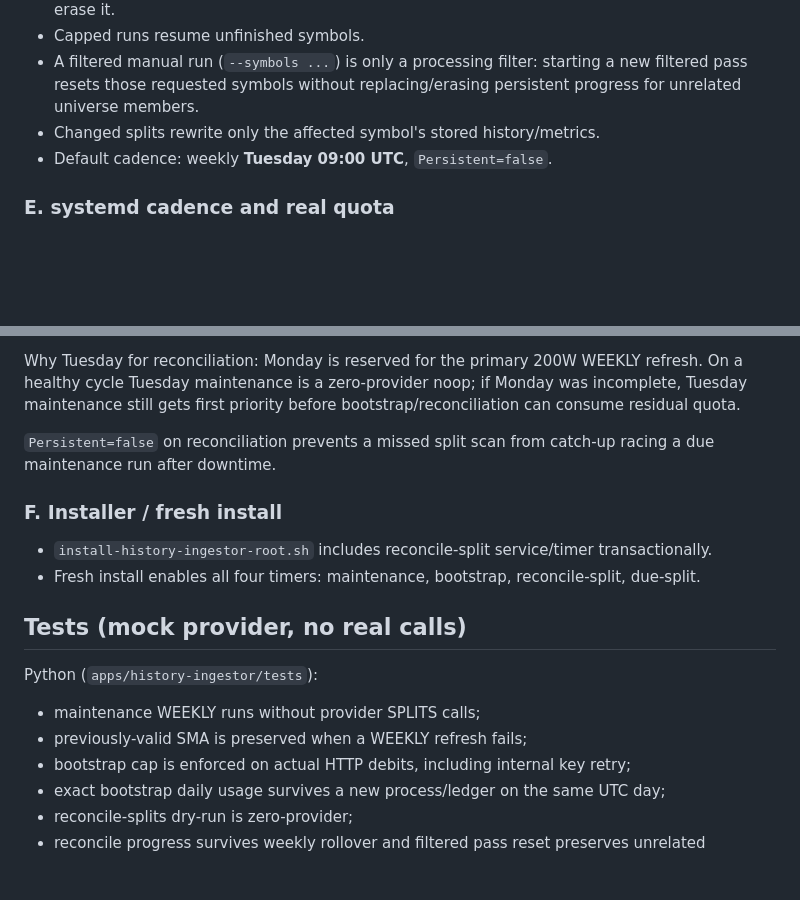
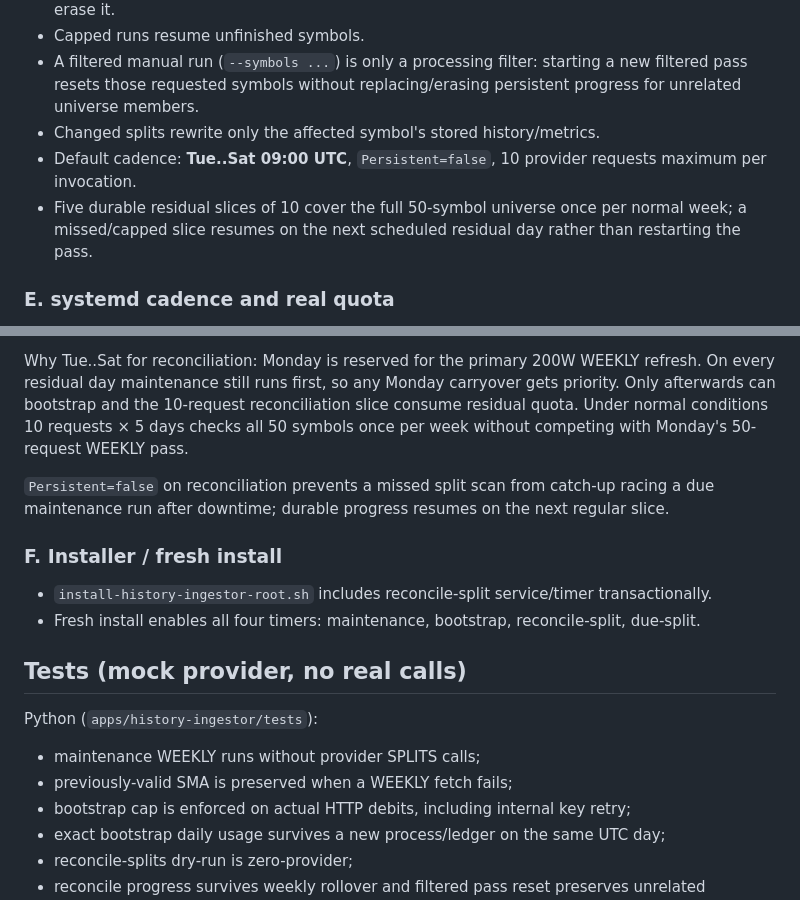
Before and after one commit to drdrey7/stock-autotrader, a Markdown page: .hermes/plans/history-sma-reliability.md, 2 parts joined by grey strips. Drawn GitHub-style; blank space fills up the shorter version.

Commit message:
docs(history): document weekly split reconciliation slices

```diff
--- a/.hermes/plans/history-sma-reliability.md
+++ b/.hermes/plans/history-sma-reliability.md
@@ -55,7 +55,8 @@ Tests cover internal multi-key retry with cap=1 and same-day new-ledger/restart
 - Capped runs resume unfinished symbols.
 - A filtered manual run (`--symbols ...`) is only a processing filter: starting a new filtered pass resets those requested symbols without replacing/erasing persistent progress for unrelated universe members.
 - Changed splits rewrite only the affected symbol's stored history/metrics.
-- Default cadence: weekly **Tuesday 09:00 UTC**, `Persistent=false`.
+- Default cadence: **Tue..Sat 09:00 UTC**, `Persistent=false`, 10 provider requests maximum per invocation.
+- Five durable residual slices of 10 cover the full 50-symbol universe once per normal week; a missed/capped slice resumes on the next scheduled residual day rather than restarting the pass.
 
 ### E. systemd cadence and real quota
 
@@ -67,8 +68,8 @@ Alpha Vantage entitlement used by this app is **25 requests/day per key**. With
 - **due-split.timer**: `Tue..Sat 13:10 UTC`, zero-provider.
 
-Why Tuesday for reconciliation: Monday is reserved for the primary 200W WEEKLY refresh. On a healthy cycle Tuesday maintenance is a zero-provider noop; if Monday was incomplete, Tuesday maintenance still gets first priority before bootstrap/reconciliation can consume residual quota.
+Why Tue..Sat for reconciliation: Monday is reserved for the primary 200W WEEKLY refresh. On every residual day maintenance still runs first, so any Monday carryover gets priority. Only afterwards can bootstrap and the 10-request reconciliation slice consume residual quota. Under normal conditions 10 requests × 5 days checks all 50 symbols once per week without competing with Monday's 50-request WEEKLY pass.
 
-`Persistent=false` on reconciliation prevents a missed split scan from catch-up racing a due maintenance run after downtime.
+`Persistent=false` on reconciliation prevents a missed split scan from catch-up racing a due maintenance run after downtime; durable progress resumes on the next regular slice.
 
 ### F. Installer / fresh install
 
@@ -80,7 +81,7 @@ Why Tuesday for reconciliation: Monday is reserved for the primary 200W WEEKLY r
 Python (`apps/history-ingestor/tests`):
 
 - maintenance WEEKLY runs without provider SPLITS calls;
-- previously-valid SMA is preserved when a WEEKLY refresh fails;
+- previously-valid SMA is preserved when a WEEKLY fetch fails;
 - bootstrap cap is enforced on actual HTTP debits, including internal key retry;
 - exact bootstrap daily usage survives a new process/ledger on the same UTC day;
 - reconcile-splits dry-run is zero-provider;
```
Also changed, not shown: other parts of .hermes/plans/history-sma-reliability.md (+1 -1 lines).
